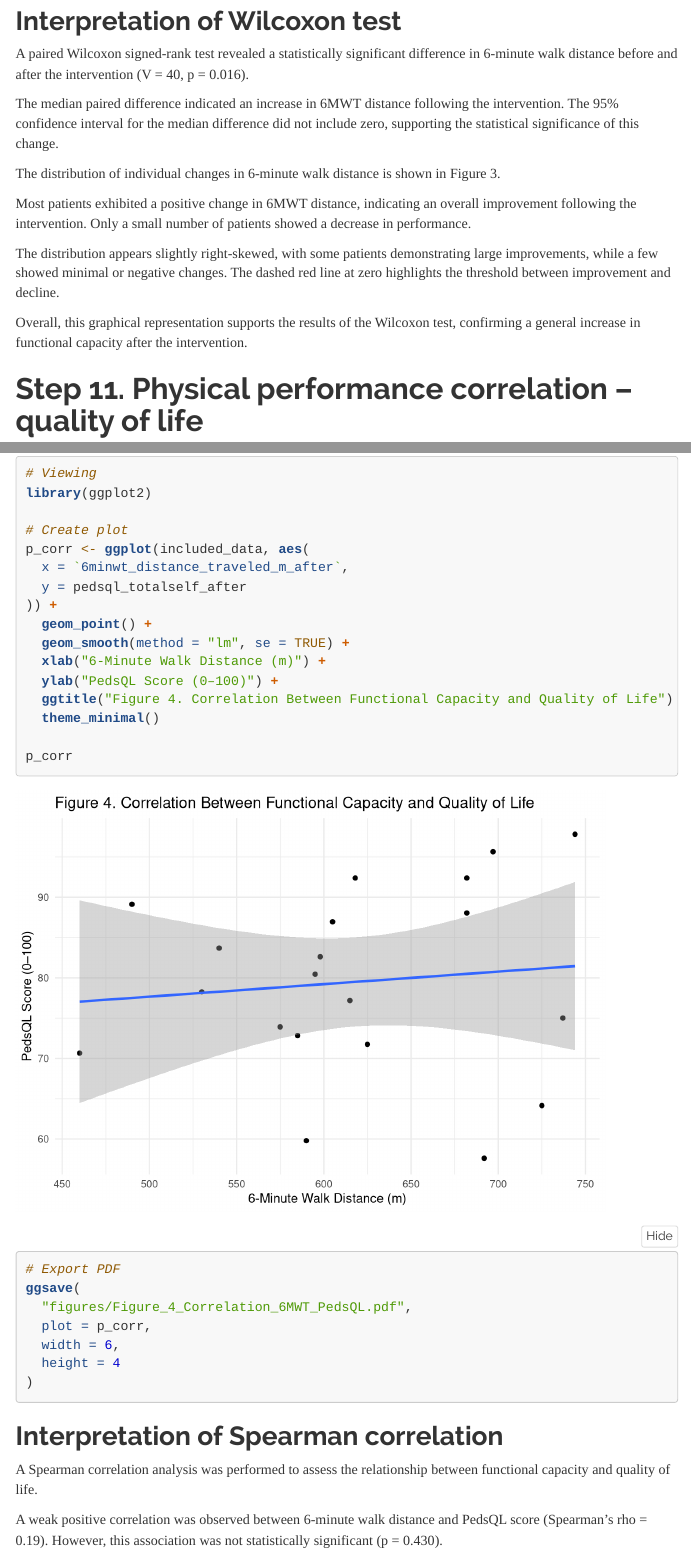
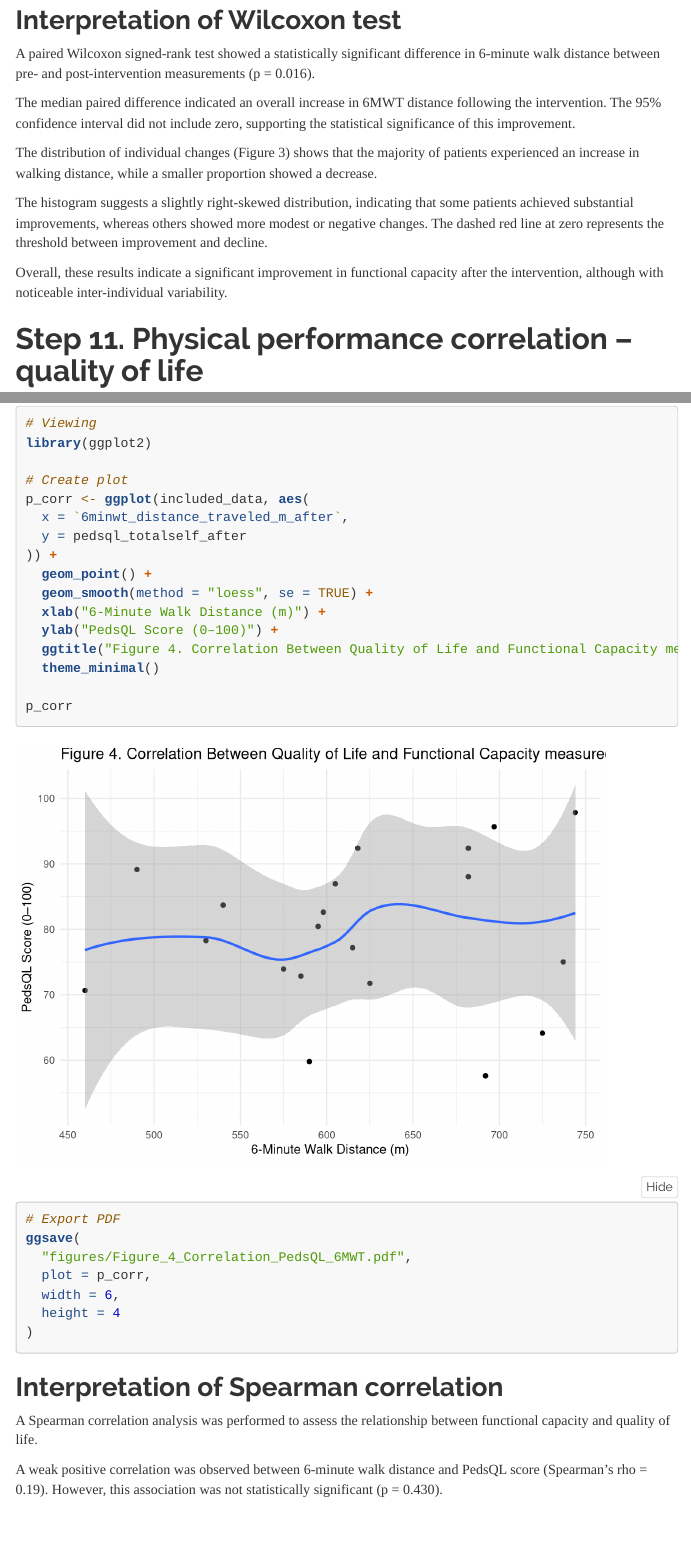
Before and after one commit to chloelaignel31-boop/Laignel.Chloe, an R Markdown document (Marfan_Power.Rmd): the page in a window 1100 px wide, from 7530 px down before the commit and from 6960 px down after it, so that both start at the same text, and a second part further down, joined at a grey line. Rendered offline with R 4.5, knitr and Pandoc, with nearby package versions; folded parts are opened; some code elsewhere in the file could not run offline; a font, style sheet, LaTeX package, included part or bibliography that could not be used is replaced or left out; menus at the side of the page are left out.

Commit message:
Figure 4

```diff
--- a/Marfan_Power.Rmd
+++ b/Marfan_Power.Rmd
@@ -235,17 +213,15 @@ ggsave(
 
 ## Interpretation of Wilcoxon test
 
-A paired Wilcoxon signed-rank test revealed a statistically significant difference in 6-minute walk distance before and after the intervention (V = 40, p = 0.016).
+A paired Wilcoxon signed-rank test showed a statistically significant difference in 6-minute walk distance between pre- and post-intervention measurements (p = 0.016).
 
-The median paired difference indicated an increase in 6MWT distance following the intervention. The 95% confidence interval for the median difference did not include zero, supporting the statistical significance of this change.
+The median paired difference indicated an overall increase in 6MWT distance following the intervention. The 95% confidence interval did not include zero, supporting the statistical significance of this improvement.
 
-The distribution of individual changes in 6-minute walk distance is shown in Figure 3.
+The distribution of individual changes (Figure 3) shows that the majority of patients experienced an increase in walking distance, while a smaller proportion showed a decrease.
 
-Most patients exhibited a positive change in 6MWT distance, indicating an overall improvement following the intervention. Only a small number of patients showed a decrease in performance.
+The histogram suggests a slightly right-skewed distribution, indicating that some patients achieved substantial improvements, whereas others showed more modest or negative changes. The dashed red line at zero represents the threshold between improvement and decline.
 
-The distribution appears slightly right-skewed, with some patients demonstrating large improvements, while a few showed minimal or negative changes. The dashed red line at zero highlights the threshold between improvement and decline.
-
-Overall, this graphical representation supports the results of the Wilcoxon test, confirming a general increase in functional capacity after the intervention.
+Overall, these results indicate a significant improvement in functional capacity after the intervention, although with noticeable inter-individual variability.
 
 # Step 11. Physical performance correlation – quality of life
 
@@ -272,17 +248,17 @@ p_corr <- ggplot(included_data, aes(
   y = pedsql_totalself_after
 )) +
   geom_point() +
-  geom_smooth(method = "lm", se = TRUE) +
+  geom_smooth(method = "loess", se = TRUE) +
   xlab("6-Minute Walk Distance (m)") +
   ylab("PedsQL Score (0–100)") +
-  ggtitle("Figure 4. Correlation Between Functional Capacity and Quality of Life") +
+  ggtitle("Figure 4. Correlation Between Quality of Life and Functional Capacity measured at 6mwt ") +
   theme_minimal()
 
 p_corr
 
 # Export PDF
 ggsave(
-  "figures/Figure_4_Correlation_6MWT_PedsQL.pdf",
+  "figures/Figure_4_Correlation_PedsQL_6MWT.pdf",
   plot = p_corr,
   width = 6,
   height = 4
```
Also changed, not shown: figures/Figure_4_Correlation_6MWT_PedsQL.pdf, figures/Figure_4_Correlation_PedsQL_6MWT.pdf (added), figures/Table_2_Comparison_of_included_and_excluded_patients_at_baseline.pdf, Marfan_Power.Rmd (22 more changed lines).
